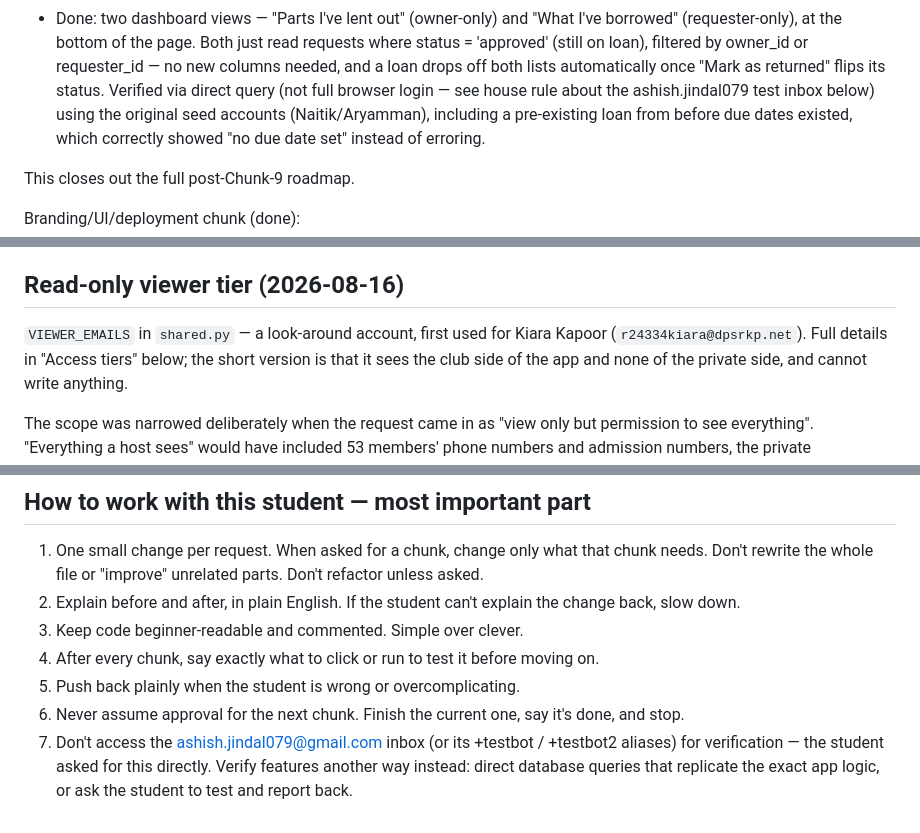
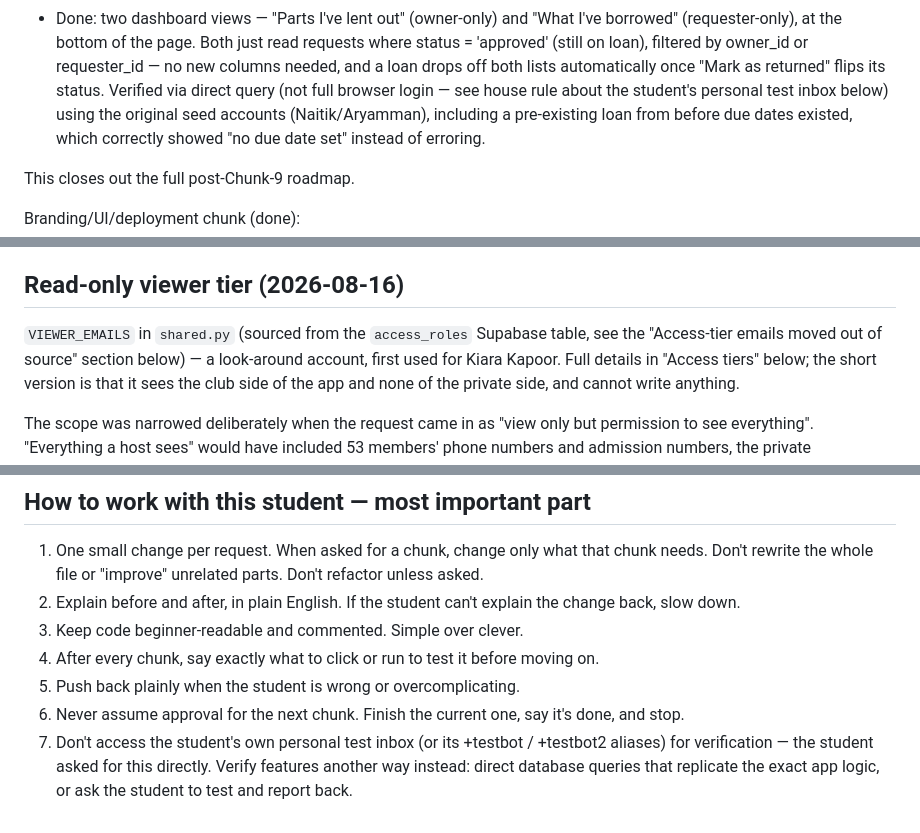
Before and after one commit to roboknights-afk/roboknights-inventory, a Markdown page: CLAUDE.md, 3 parts joined by grey strips. GitHub-like rendering.

Commit message:
Redact two more real emails from CLAUDE.md
Missed on the first pass because that fix only grepped *.py/*.sql —
CLAUDE.md itself still had Kiara Kapoor's real email (now just points
at the access_roles table instead) and the student's own personal
Gmail address, spelled out twice, in the "don't check this inbox"
house rule. Verified with a repo-wide grep (not just Python files)
that nothing from the original 13-email list, the phone number, or
the student's personal email remains anywhere in the working tree —
the only hit now is .env itself, which is gitignored and correct.

Co-Authored-By: Claude Sonnet 5 <noreply@anthropic.com>

```diff
--- a/CLAUDE.md
+++ b/CLAUDE.md
@@ -196,7 +196,7 @@ not bundled — see house rule #1 below):
   by owner_id or requester_id — no new columns needed, and a loan drops
   off both lists automatically once "Mark as returned" flips its status.
   Verified via direct query (not full browser login — see house rule
-  about the ashish.jindal079 test inbox below) using the original seed
+  about the student's personal test inbox below) using the original seed
   accounts (Naitik/Aryamman), including a pre-existing loan from before
   due dates existed, which correctly showed "no due date set" instead
   of erroring.
@@ -1420,8 +1420,10 @@ data. Check that's still true before adding more fields.
 
 ## Read-only viewer tier (2026-08-16)
 
-`VIEWER_EMAILS` in `shared.py` — a look-around account, first used for
-Kiara Kapoor (`r24334kiara@dpsrkp.net`). Full details in "Access tiers"
+`VIEWER_EMAILS` in `shared.py` (sourced from the `access_roles` Supabase
+table, see the "Access-tier emails moved out of source" section below) —
+a look-around account, first used for Kiara Kapoor. Full details in
+"Access tiers"
 below; the short version is that it sees the club side of the app and
 none of the private side, and cannot write anything.
 
@@ -1873,7 +1875,7 @@ feature now, not ruled out.)
 5. Push back plainly when the student is wrong or overcomplicating.
 6. Never assume approval for the next chunk. Finish the current one, say
    it's done, and stop.
-7. Don't access the ashish.jindal079@gmail.com inbox (or its +testbot /
+7. Don't access the student's own personal test inbox (or its +testbot /
    +testbot2 aliases) for verification — the student asked for this
    directly. Verify features another way instead: direct database
    queries that replicate the exact app logic, or ask the student to
```
